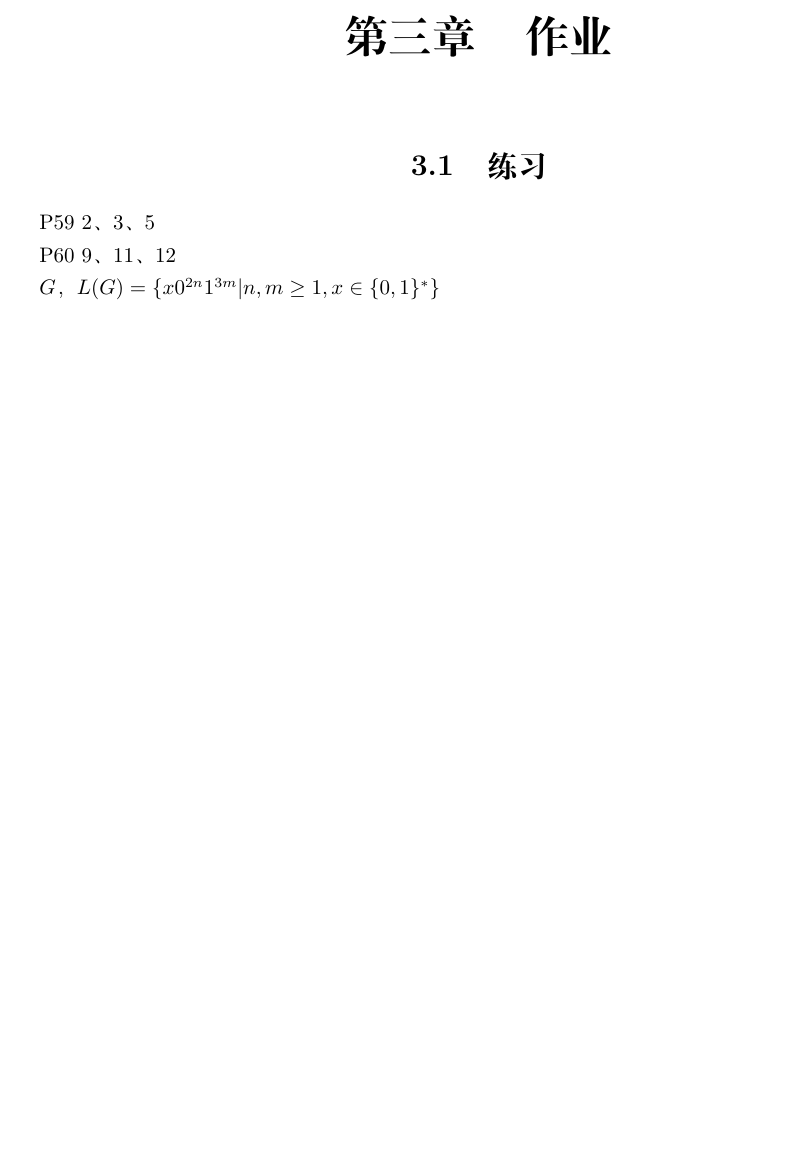
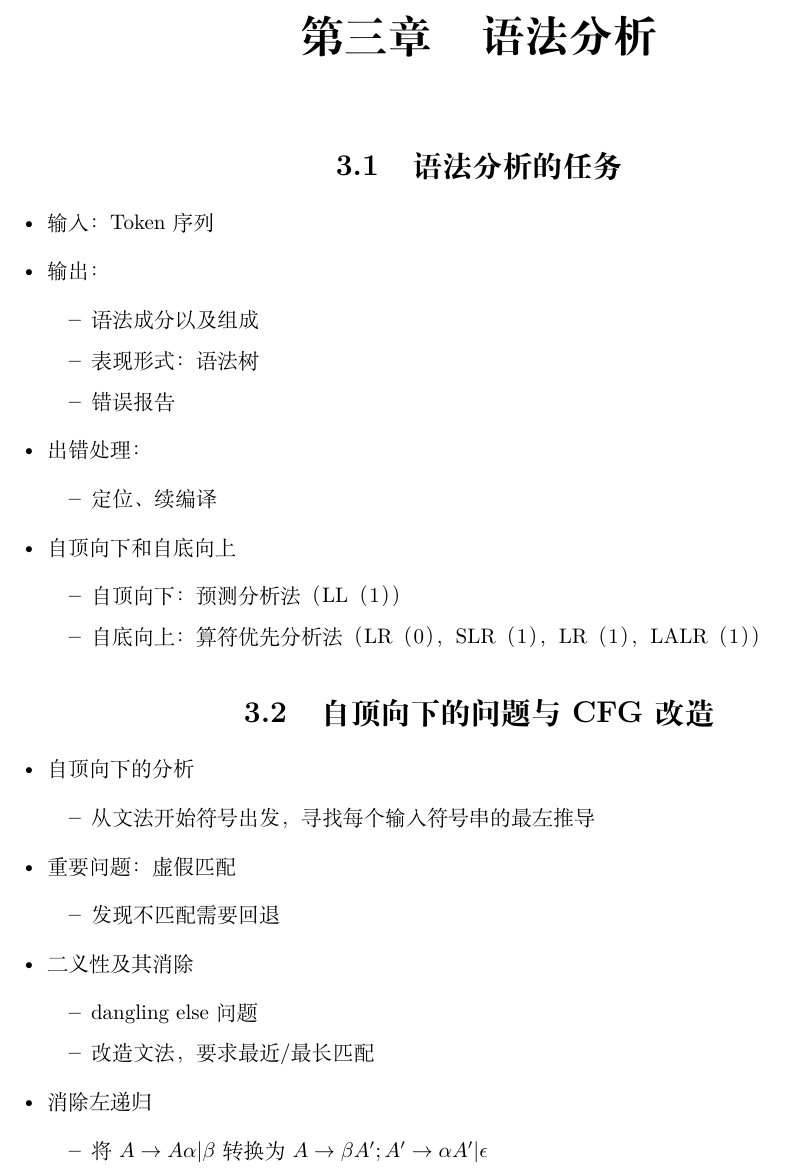
Before and after one commit to leoleoasd/notes, a LaTeX book (compilers/notes.tex): part of page 12 of 12, cut at the place of the change, the shorter picture padded with empty space. Compiled offline with XeLaTeX.

Commit message:
Add compiler

```diff
--- a/compilers/notes.tex
+++ b/compilers/notes.tex
@@ -546,12 +546,30 @@
     \end{outline}
 \end{definition}
 
-\chapter{作业}
-\section{练习}
-P59 2、3、5
-
-P60 9、11、12
-
-$G，L(G) = \set{x 0^{2n} 1^{3m} | n,m \ge 1, x \in \set{0,1}^*}$
-
+\chapter{语法分析}
+\section{语法分析的任务}
+\begin{outline}
+    \1 输入：Token序列
+    \1 输出：
+        \2 语法成分以及组成
+        \2 表现形式：语法树
+        \2 错误报告
+    \1 出错处理：
+        \2 定位、续编译
+    \1 自顶向下和自底向上
+        \2 自顶向下：预测分析法（LL（1））
+        \2 自底向上：算符优先分析法 （LR（0），SLR（1），LR（1），LALR（1））
+\end{outline}
+\section{自顶向下的问题与CFG改造}
+\begin{outline}
+\1 自顶向下的分析
+    \2 从文法开始符号出发，寻找每个输入符号串的最左推导
+\1 重要问题：虚假匹配
+    \2 发现不匹配需要回退
+\1 二义性及其消除
+    \2 dangling else问题
+    \2 改造文法，要求最近/最长匹配
+\1 消除左递归
+    \2 将$A \to A\alpha | \beta$转换为$A \to \beta A'; A' \to \alpha A' | \epsilon$
+\end{outline}
 \end{document}
```
Also changed, not shown: compilers/notes.pdf.
